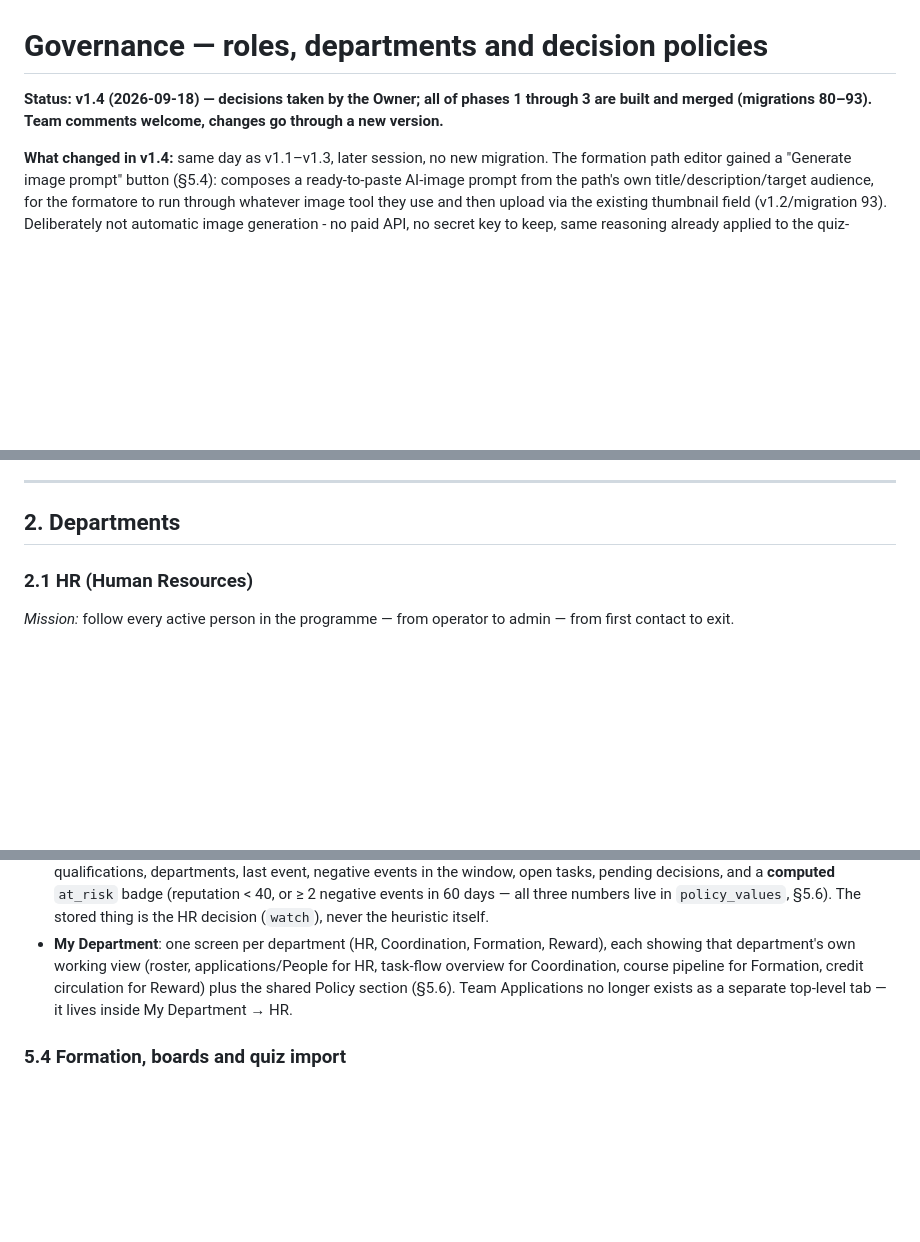
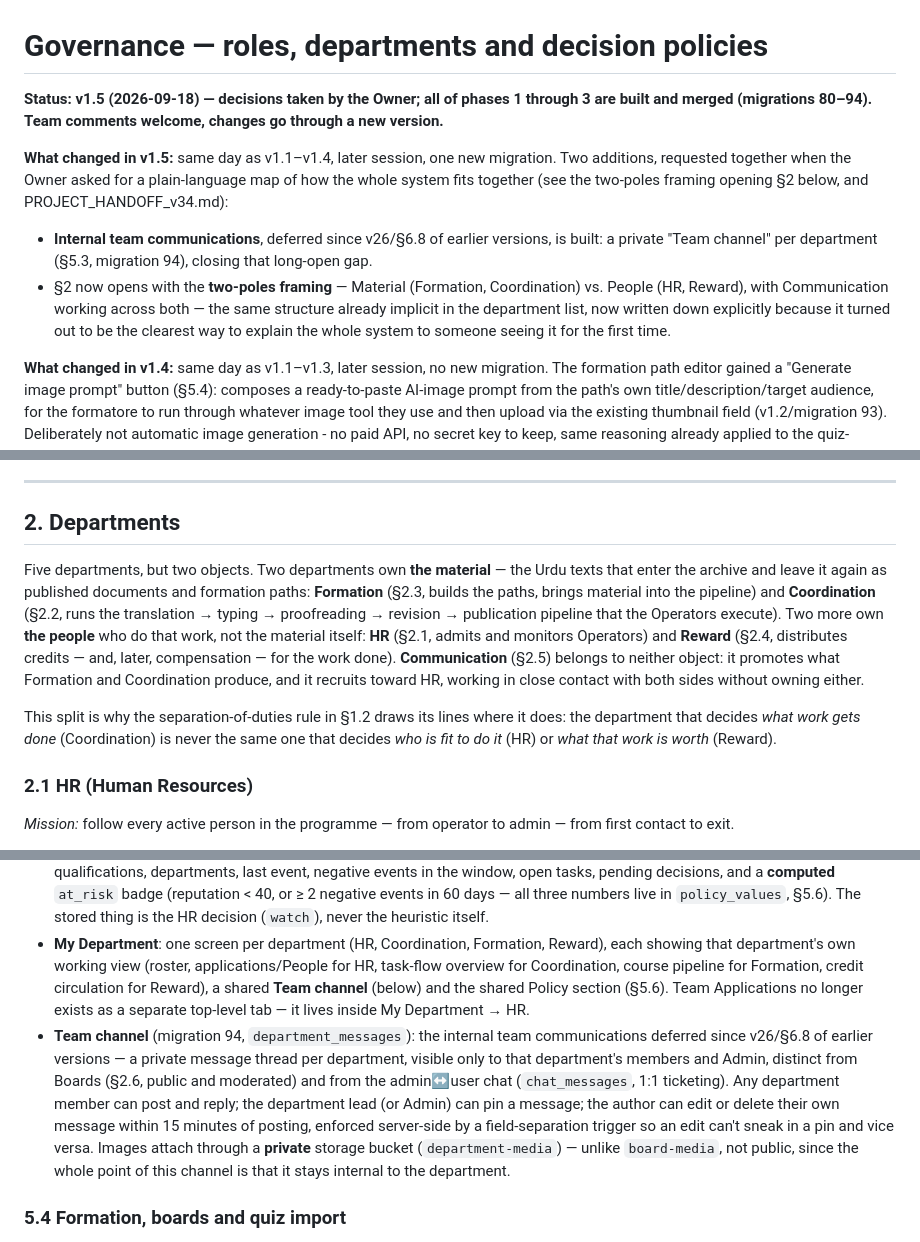
Before and after one commit to mediafocolarepak/Urdu-Archive, a Markdown page: GOVERNANCE.md, 3 parts joined by grey strips. Rendered like a GitHub page; blank space fills up the shorter version.

Commit message:
Update GOVERNANCE.md to v1.5: two-poles framing + Team channel docs
Documentation-only, no migration. Two additions:

- Sect2 now opens with the "two poles" framing (Material: Formation +
  Coordination; People: HR + Reward; Communication bridging both) - the
  Owner asked for a plain-language map of how the system fits together,
  and this turned out to be the clearest way to write it into the
  governance doc itself, not just an external explainer.
- sect5.3 documents the internal team communications ("Team channel",
  migration 94) shipped earlier this session - closing the gap that
  sect6.8 had listed as deferred since v26. Decision log gets a new
  item 9 for the scoping choices (any member posts, Admin sees all
  departments, lead-only pin, 15-minute edit/delete window).

Co-Authored-By: Claude Sonnet 5 <noreply@anthropic.com>

```diff
--- a/GOVERNANCE.md
+++ b/GOVERNANCE.md
@@ -1,7 +1,17 @@
 # Governance — roles, departments and decision policies
 
-**Status: v1.4 (2026-09-18) — decisions taken by the Owner; all of phases 1 through 3 are built and
-merged (migrations 80–93). Team comments welcome, changes go through a new version.**
+**Status: v1.5 (2026-09-18) — decisions taken by the Owner; all of phases 1 through 3 are built and
+merged (migrations 80–94). Team comments welcome, changes go through a new version.**
+
+**What changed in v1.5:** same day as v1.1–v1.4, later session, one new migration. Two additions,
+requested together when the Owner asked for a plain-language map of how the whole system fits
+together (see the two-poles framing opening §2 below, and PROJECT_HANDOFF_v34.md):
+- **Internal team communications**, deferred since v26/§6.8 of earlier versions, is built: a
+  private "Team channel" per department (§5.3, migration 94), closing that long-open gap.
+- §2 now opens with the **two-poles framing** — Material (Formation, Coordination) vs. People
+  (HR, Reward), with Communication working across both — the same structure already implicit in
+  the department list, now written down explicitly because it turned out to be the clearest way
+  to explain the whole system to someone seeing it for the first time.
 
 **What changed in v1.4:** same day as v1.1–v1.3, later session, no new migration. The formation
 path editor gained a "Generate image prompt" button (§5.4): composes a ready-to-paste AI-image
@@ -68,6 +78,20 @@ the team, session by session).
 ---
 
 ## 2. Departments
+
+Five departments, but two objects. Two departments own **the material** — the Urdu texts that
+enter the archive and leave it again as published documents and formation paths: **Formation**
+(§2.3, builds the paths, brings material into the pipeline) and **Coordination** (§2.2, runs the
+translation → typing → proofreading → revision → publication pipeline that the Operators execute).
+Two more own **the people** who do that work, not the material itself: **HR** (§2.1, admits and
+monitors Operators) and **Reward** (§2.4, distributes credits — and, later, compensation — for the
+work done). **Communication** (§2.5) belongs to neither object: it promotes what Formation and
+Coordination produce, and it recruits toward HR, working in close contact with both sides without
+owning either.
+
+This split is why the separation-of-duties rule in §1.2 draws its lines where it does: the
+department that decides *what work gets done* (Coordination) is never the same one that decides
+*who is fit to do it* (HR) or *what that work is worth* (Reward).
 
 ### 2.1 HR (Human Resources)
 
@@ -353,9 +377,18 @@ low-priority known gaps.
   stored thing is the HR decision (`watch`), never the heuristic itself.
 - **My Department**: one screen per department (HR, Coordination, Formation, Reward), each
   showing that department's own working view (roster, applications/People for HR, task-flow
-  overview for Coordination, course pipeline for Formation, credit circulation for Reward) plus
-  the shared Policy section (§5.6). Team Applications no longer exists as a separate top-level
-  tab — it lives inside My Department → HR.
+  overview for Coordination, course pipeline for Formation, credit circulation for Reward), a
+  shared **Team channel** (below) and the shared Policy section (§5.6). Team Applications no
+  longer exists as a separate top-level tab — it lives inside My Department → HR.
+- **Team channel** (migration 94, `department_messages`): the internal team communications
+  deferred since v26/§6.8 of earlier versions — a private message thread per department, visible
+  only to that department's members and Admin, distinct from Boards (§2.6, public and moderated)
+  and from the admin↔user chat (`chat_messages`, 1:1 ticketing). Any department member can post
+  and reply; the department lead (or Admin) can pin a message; the author can edit or delete their
+  own message within 15 minutes of posting, enforced server-side by a field-separation trigger so
+  an edit can't sneak in a pin and vice versa. Images attach through a **private** storage bucket
+  (`department-media`) — unlike `board-media`, not public, since the whole point of this channel
+  is that it stays internal to the department.
 
 ### 5.4 Formation, boards and quiz import
 - `FORM` department membership (not `board_editors`) gates who may create formation paths;
```
Also changed, not shown: other parts of GOVERNANCE.md (+12 -4 lines).
